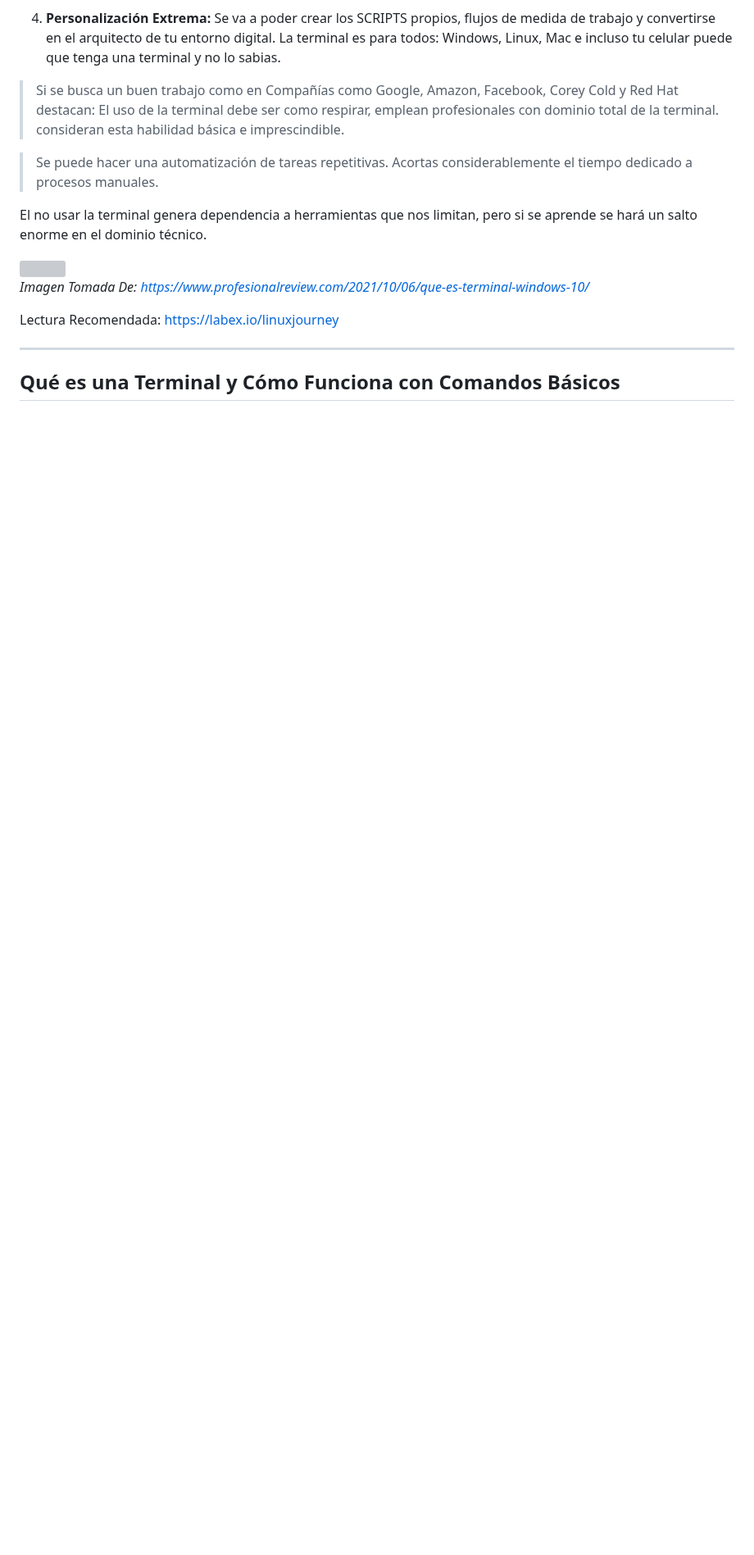
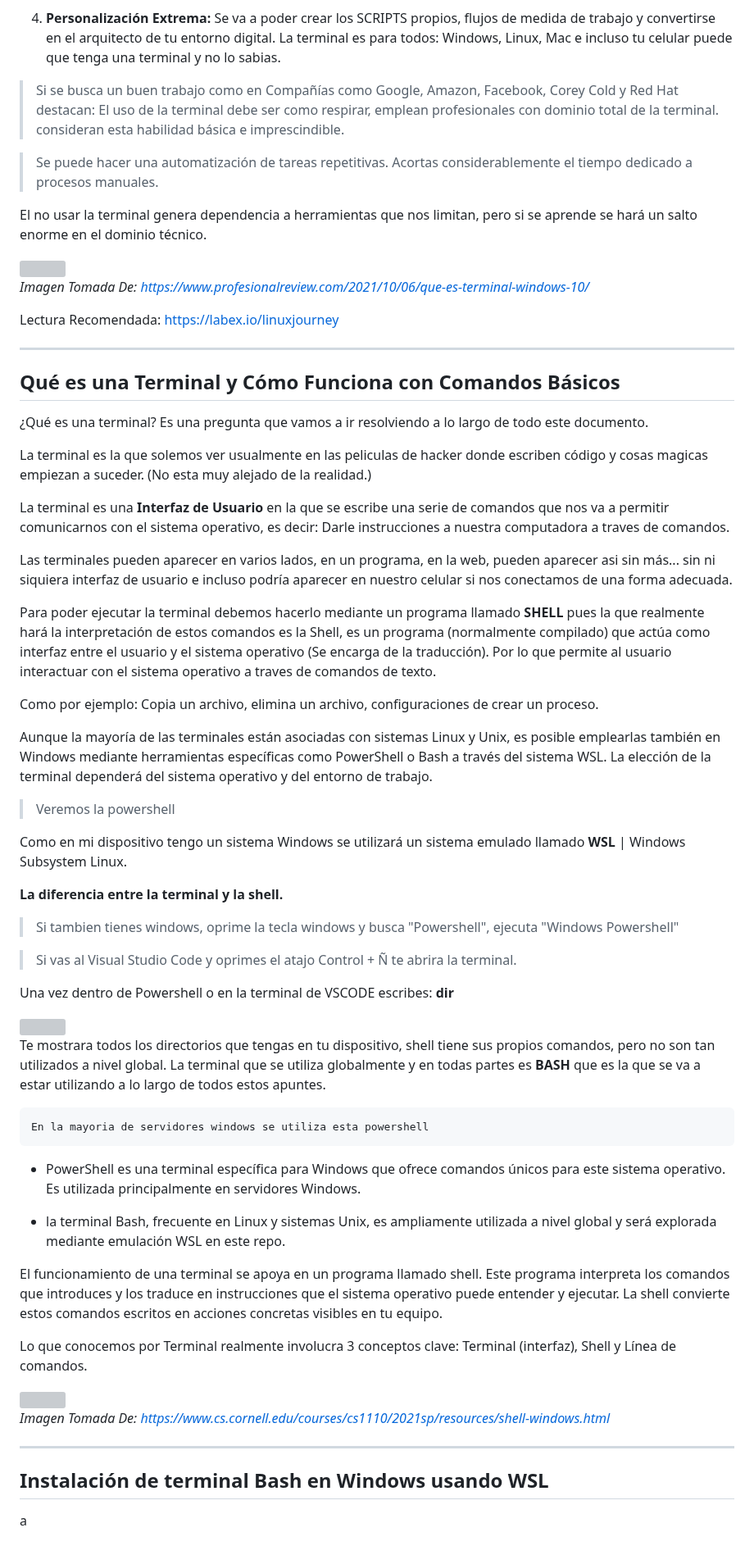
Before and after one commit to santiagoencodigo/Desarrollo-Web-Profesional, a Markdown page: Docs/7-Terminal-y-linea-de-comandos.md, the part around one of its changes. Shown at 82% size. Drawn GitHub-style; blank space fills up the shorter version; grey boxes are pictures that could not be loaded.

Commit message:
Docs: 2. Sección Qué es una Terminal y Cómo Funciona con Comandos Básicos - Terminal y Línea de Comandos

```diff
--- a/Docs/7-Terminal-y-linea-de-comandos.md
+++ b/Docs/7-Terminal-y-linea-de-comandos.md
@@ -85,3 +85,58 @@ Lectura Recomendada: https://labex.io/linuxjourney
 
 
 ## Qué es una Terminal y Cómo Funciona con Comandos Básicos
+
+¿Qué es una terminal? Es una pregunta que vamos a ir resolviendo a lo largo de todo este documento.
+
+La terminal es la que solemos ver usualmente en las peliculas de hacker donde escriben código y cosas magicas empiezan a suceder. (No esta muy alejado de la realidad.)
+
+La terminal es una **Interfaz de Usuario** en la que se escribe una serie de comandos que nos va a permitir comunicarnos con el sistema operativo, es decir: Darle instrucciones a nuestra computadora a traves de comandos.
+
+Las terminales pueden aparecer en varios lados, en un programa, en la web, pueden aparecer asi sin más... sin ni siquiera interfaz de usuario e incluso podría aparecer en nuestro celular si nos conectamos de una forma adecuada.
+
+Para poder ejecutar la terminal debemos hacerlo mediante un programa llamado **SHELL** pues la que realmente hará la interpretación de estos comandos es la Shell, es un programa (normalmente compilado) que actúa como interfaz entre el usuario y el sistema operativo (Se encarga de la traducción). Por lo que permite al usuario interactuar con el sistema operativo a traves de comandos de texto.
+
+Como por ejemplo: Copia un archivo, elimina un archivo, configuraciones de crear un proceso.
+
+Aunque la mayoría de las terminales están asociadas con sistemas Linux y Unix, es posible emplearlas también en Windows mediante herramientas específicas como PowerShell o Bash a través del sistema WSL. La elección de la terminal dependerá del sistema operativo y del entorno de trabajo.
+
+>Veremos la powershell
+
+Como en mi dispositivo tengo un sistema Windows se utilizará un sistema emulado llamado **WSL** | Windows Subsystem Linux.
+
+**La diferencia entre la terminal y la shell.**
+
+>Si tambien tienes windows, oprime la tecla windows y busca "Powershell", ejecuta "Windows Powershell"
+
+>Si vas al Visual Studio Code y oprimes el atajo Control + Ñ te abrira la terminal.
+
+Una vez dentro de Powershell o en la terminal de VSCODE escribes: **dir**
+
+<img src="https://static.platzi.com/media/user_upload/upload-c7a8f22f-a45d-49b4-abd4-f90bfed8c2ff.png">
+
+Te mostrara todos los directorios que tengas en tu dispositivo, shell tiene sus propios comandos, pero no son tan utilizados a nivel global. La terminal que se utiliza globalmente y en todas partes es **BASH** que es la que se va a estar utilizando a lo largo de todos estos apuntes.
+
+    En la mayoria de servidores windows se utiliza esta powershell
+
+* PowerShell es una terminal específica para Windows que ofrece comandos únicos para este sistema operativo. Es utilizada principalmente en servidores Windows.
+
+* la terminal Bash, frecuente en Linux y sistemas Unix, es ampliamente utilizada a nivel global y será explorada mediante emulación WSL en este repo.
+
+El funcionamiento de una terminal se apoya en un programa llamado shell. Este programa interpreta los comandos que introduces y los traduce en instrucciones que el sistema operativo puede entender y ejecutar. La shell convierte estos comandos escritos en acciones concretas visibles en tu equipo.
+
+Lo que conocemos por Terminal realmente involucra 3 conceptos clave: Terminal (interfaz), Shell y Línea de comandos.
+
+<img src="https://www.cs.cornell.edu/courses/cs1110/2021sp/resources/images/example-powershell.png">
+
+*Imagen Tomada De: https://www.cs.cornell.edu/courses/cs1110/2021sp/resources/shell-windows.html*
+
+
+
+
+---
+
+
+
+## Instalación de terminal Bash en Windows usando WSL
+
+a
```
Also changed, not shown: other parts of Docs/7-Terminal-y-linea-de-comandos.md (+2 -2 lines).
